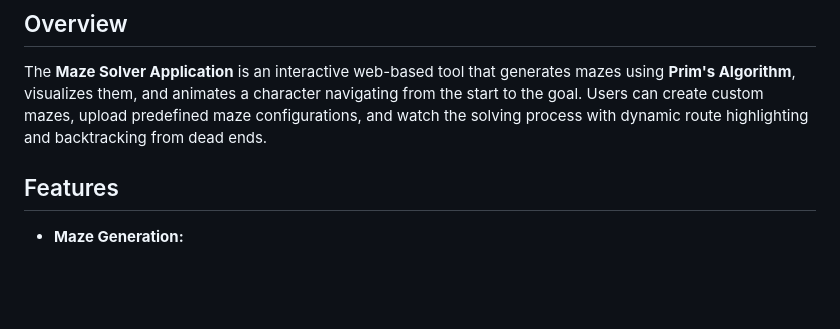
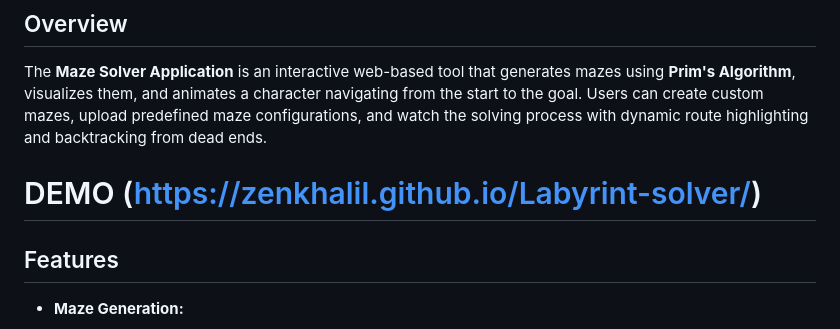
Before and after one commit to ZenKhalil/Labyrint-solver, a Markdown page: README.md, the part around the change. Drawn GitHub-style; blank space fills up the shorter version.

```diff
--- a/README.md
+++ b/README.md
@@ -5,6 +5,8 @@
 ## Overview
 
 The **Maze Solver Application** is an interactive web-based tool that generates mazes using **Prim's Algorithm**, visualizes them, and animates a character navigating from the start to the goal. Users can create custom mazes, upload predefined maze configurations, and watch the solving process with dynamic route highlighting and backtracking from dead ends.
+
+# DEMO (https://zenkhalil.github.io/Labyrint-solver/)
 
 ## Features
 
```
